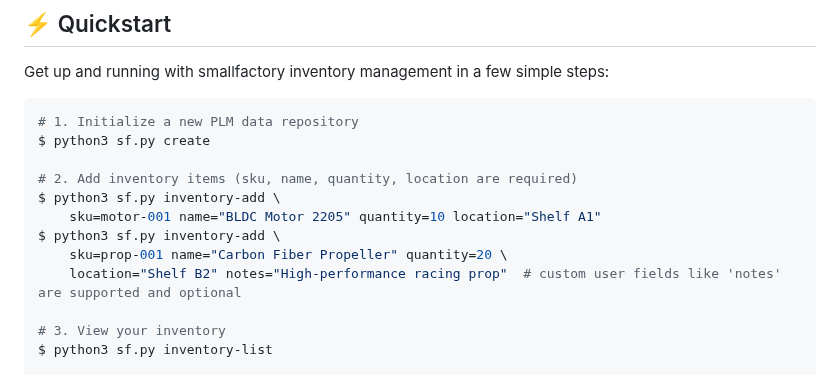
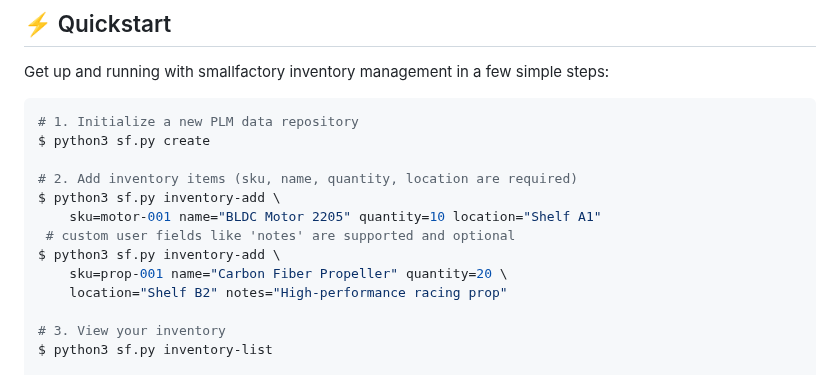
Before and after one commit to yusufm/smallfactory, a Markdown page: README.md, the part around the change. Drawn GitHub-style.

Commit message:
docs: clarify optional field usage in inventory-add examples

```diff
--- a/README.md
+++ b/README.md
@@ -16,9 +16,10 @@ $ python3 sf.py create
 # 2. Add inventory items (sku, name, quantity, location are required)
 $ python3 sf.py inventory-add \
     sku=motor-001 name="BLDC Motor 2205" quantity=10 location="Shelf A1"
+ # custom user fields like 'notes' are supported and optional
 $ python3 sf.py inventory-add \
     sku=prop-001 name="Carbon Fiber Propeller" quantity=20 \
-    location="Shelf B2" notes="High-performance racing prop"  # custom user fields like 'notes' are supported and optional
+    location="Shelf B2" notes="High-performance racing prop"
 
 # 3. View your inventory
 $ python3 sf.py inventory-list
```
